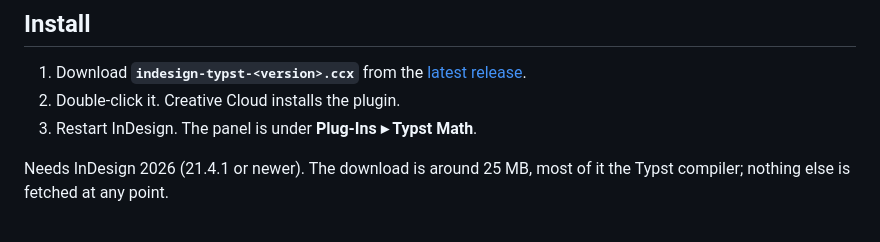
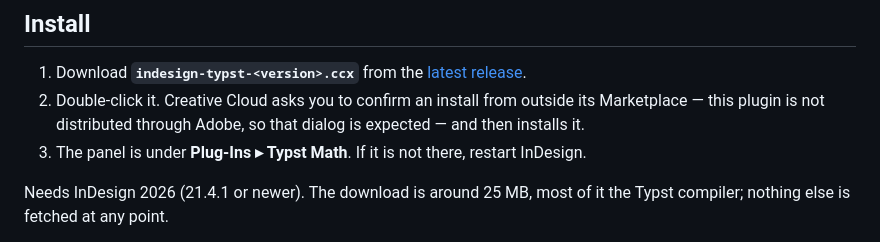
Before and after one commit to zhou-haoyang/indesign-typst-math, a Markdown page: README.md, the part around the change. GitHub-like rendering.

Commit message:
Stop the install steps ordering a restart Adobe does not ask for
Step 3 told everyone to restart InDesign. Adobe's own install page says the
plugin "will be available in the Plugins section of the Creative Cloud Desktop
application, as well as in the host application" once the install completes,
and never mentions relaunching; the restart-first instruction turns up only in
third-party vendor guides. So it is the fallback now rather than a step, which
costs a reader nothing on the installs where it was never needed.

Step 2 gains the dialog that is documented. Creative Cloud asks for
confirmation because the .ccx does not come from its Marketplace, and that is
the first thing a new installer meets: unexplained it reads as a warning that
something is wrong, rather than as the expected price of installing from a
GitHub release.

Co-Authored-By: Claude Opus 5 (1M context) <noreply@anthropic.com>

```diff
--- a/README.md
+++ b/README.md
@@ -20,8 +20,11 @@ alongside it — no `typst` binary, no LaTeX, no internet connection.
 
 1. Download **`indesign-typst-<version>.ccx`** from the
    [latest release](../../releases/latest).
-2. Double-click it. Creative Cloud installs the plugin.
-3. Restart InDesign. The panel is under **Plug-Ins ▸ Typst Math**.
+2. Double-click it. Creative Cloud asks you to confirm an install from outside
+   its Marketplace — this plugin is not distributed through Adobe, so that
+   dialog is expected — and then installs it.
+3. The panel is under **Plug-Ins ▸ Typst Math**. If it is not there, restart
+   InDesign.
 
 Needs InDesign 2026 (21.4.1 or newer). The download is around 25 MB, most of it
 the Typst compiler; nothing else is fetched at any point.
```
